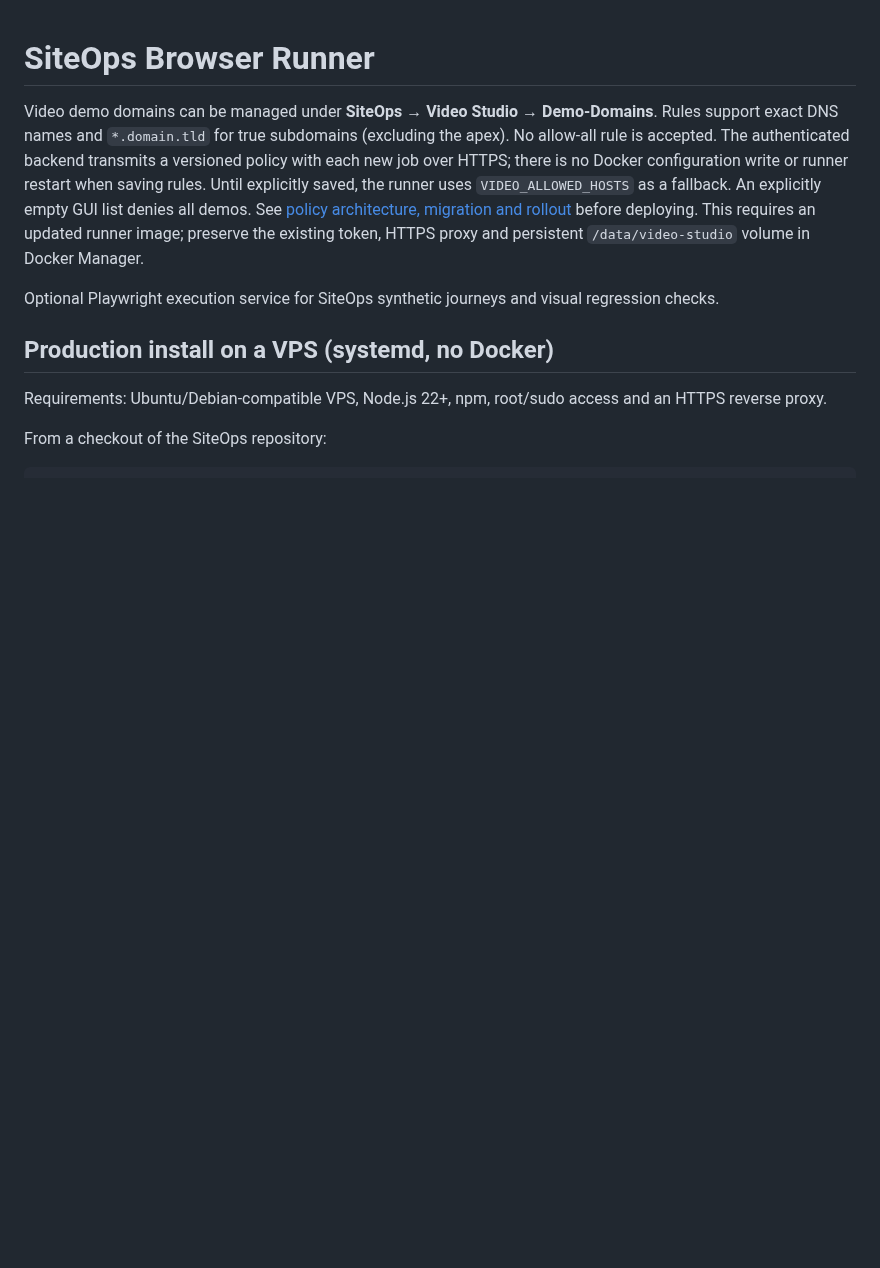
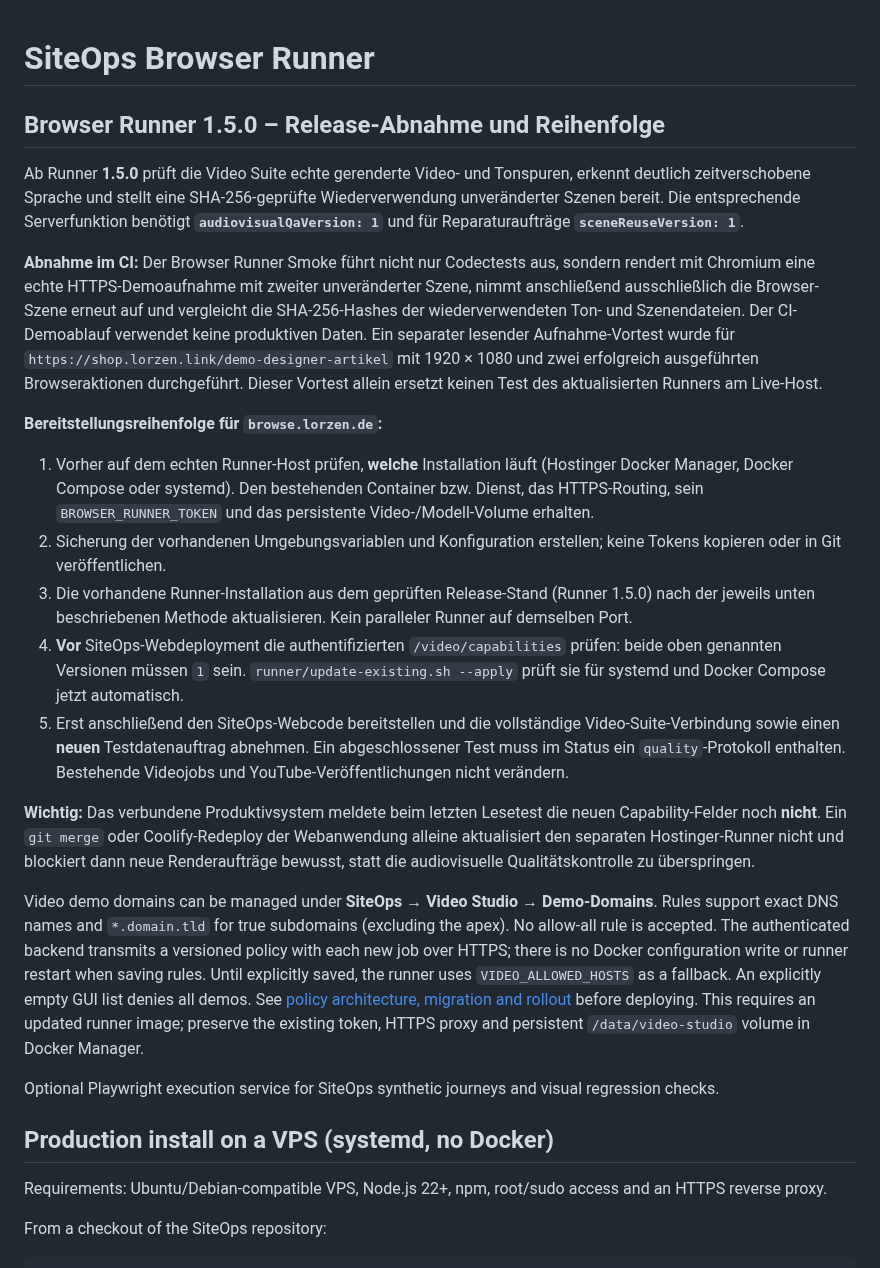
Before and after one commit to derlorzen/siteOps, a Markdown page: runner/README.md, the part around the change. GitHub-like rendering; blank space fills up the shorter version.

Commit message:
docs(runner): document 1.5.0 release, real retake E2E, and safe runner-first rollout

```diff
--- a/runner/README.md
+++ b/runner/README.md
@@ -1,4 +1,51 @@
 # SiteOps Browser Runner
+
+## Browser Runner 1.5.0 – Release-Abnahme und Reihenfolge
+
+Ab Runner **1.5.0** prüft die Video Suite echte gerenderte Video- und
+Tonspuren, erkennt deutlich zeitverschobene Sprache und stellt eine
+SHA-256-geprüfte Wiederverwendung unveränderter Szenen bereit. Die
+entsprechende Serverfunktion benötigt **`audiovisualQaVersion: 1`** und
+für Reparaturaufträge **`sceneReuseVersion: 1`**.
+
+**Abnahme im CI:** Der Browser Runner Smoke führt nicht nur Codectests aus,
+sondern rendert mit Chromium eine echte HTTPS-Demoaufnahme mit zweiter
+unveränderter Szene, nimmt anschließend ausschließlich die Browser-Szene
+erneut auf und vergleicht die SHA-256-Hashes der wiederverwendeten
+Ton- und Szenendateien. Der CI-Demoablauf verwendet keine produktiven Daten.
+Ein separater lesender Aufnahme-Vortest wurde für
+`https://shop.lorzen.link/demo-designer-artikel` mit 1920 × 1080
+und zwei erfolgreich ausgeführten Browseraktionen durchgeführt. Dieser
+Vortest allein ersetzt keinen Test des aktualisierten Runners am Live-Host.
+
+**Bereitstellungsreihenfolge für `browse.lorzen.de`:**
+
+1. Vorher auf dem echten Runner-Host prüfen, **welche** Installation
+   läuft (Hostinger Docker Manager, Docker Compose oder systemd).
+   Den bestehenden Container bzw. Dienst, das HTTPS-Routing, sein
+   `BROWSER_RUNNER_TOKEN` und das persistente Video-/Modell-Volume erhalten.
+2. Sicherung der vorhandenen Umgebungsvariablen und Konfiguration
+   erstellen; keine Tokens kopieren oder in Git veröffentlichen.
+3. Die vorhandene Runner-Installation aus dem geprüften Release-Stand
+   (Runner 1.5.0) nach der jeweils unten beschriebenen Methode
+   aktualisieren. Kein paralleler Runner auf demselben Port.
+4. **Vor** SiteOps-Webdeployment die authentifizierten
+   `/video/capabilities` prüfen: beide oben genannten Versionen müssen
+   `1` sein. `runner/update-existing.sh --apply` prüft sie für
+   systemd und Docker Compose jetzt automatisch.
+5. Erst anschließend den SiteOps-Webcode bereitstellen und die
+   vollständige Video-Suite-Verbindung sowie einen **neuen**
+   Testdatenauftrag abnehmen. Ein abgeschlossener Test muss im
+   Status ein `quality`-Protokoll enthalten. Bestehende Videojobs und
+   YouTube-Veröffentlichungen nicht verändern.
+
+**Wichtig:** Das verbundene Produktivsystem meldete beim letzten
+Lesetest die neuen Capability-Felder noch **nicht**.
+Ein `git merge` oder Coolify-Redeploy der Webanwendung alleine
+aktualisiert den separaten Hostinger-Runner nicht und blockiert dann
+neue Renderaufträge bewusst, statt die audiovisuelle Qualitätskontrolle
+zu überspringen.
+
 
 Video demo domains can be managed under **SiteOps → Video Studio → Demo-Domains**.
 Rules support exact DNS names and `*.domain.tld` for true subdomains (excluding the
```
